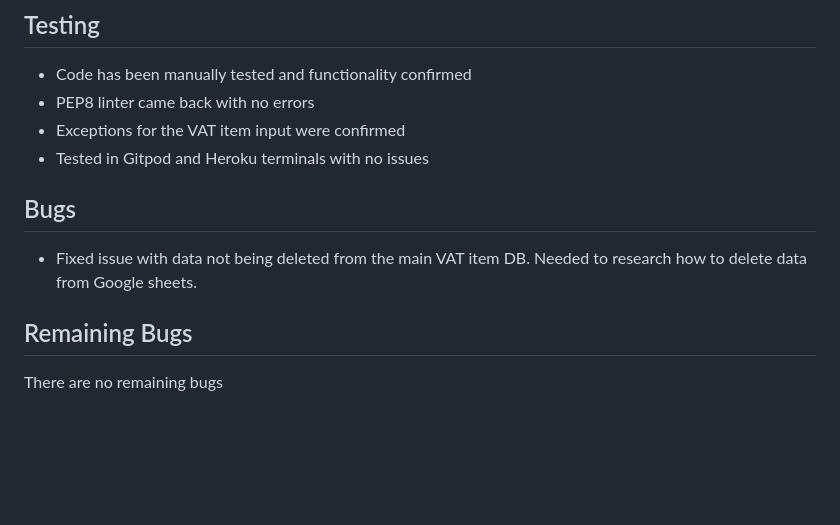
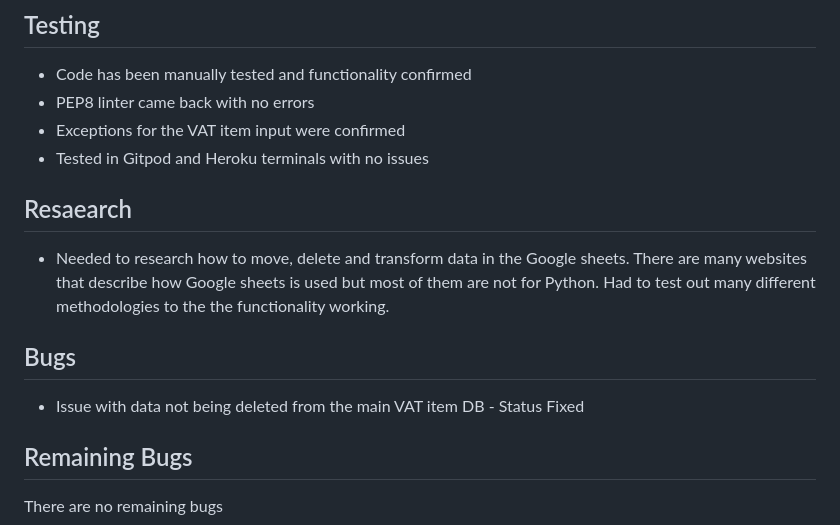
Before and after one commit to Erx35/VAT-return-calculator, a Markdown page: README.md, the part around the change. GitHub-like rendering; blank space fills up the shorter version.

```diff
--- a/README.md
+++ b/README.md
@@ -69,8 +69,12 @@ The VAT item was designed to be a class. Class has 3 member variables, name, pri
 * PEP8 linter came back with no errors
 * Exceptions for the VAT item input were confirmed
 * Tested in Gitpod and Heroku terminals with no issues
+
+## Resaearch
+* Needed to research how to move, delete and transform data in the Google sheets. There are many websites that describe how Google sheets is used but most of them are not for Python. Had to test out many different methodologies to the the functionality working.
+
 ## Bugs
-* Fixed issue with data not being deleted from the main VAT item DB. Needed to research how to delete data from Google sheets.
+* Issue with data not being deleted from the main VAT item DB - Status Fixed
 
 ## Remaining Bugs
 There are no remaining bugs
```
